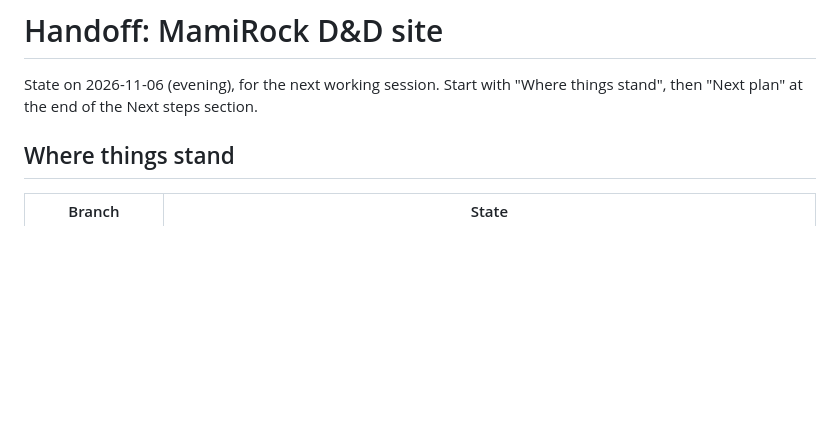
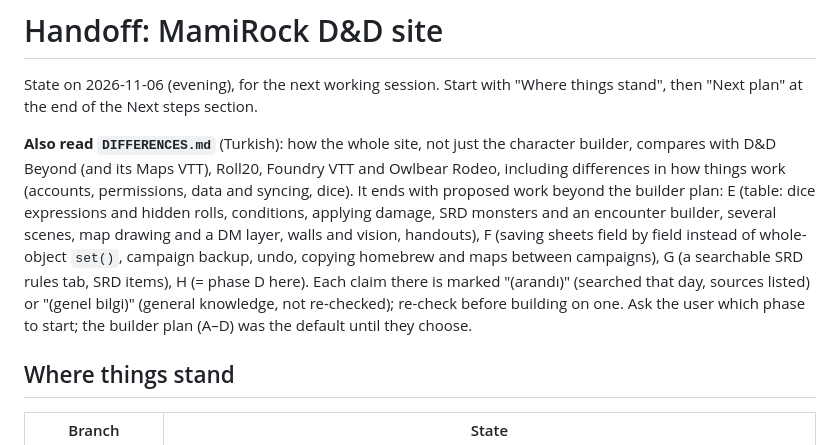
Before and after one commit to Muhammed-jpg37/MamiRockD-D, a Markdown page: HANDOFF.md, the part around the change. GitHub-like rendering; blank space fills up the shorter version.

```diff
--- a/HANDOFF.md
+++ b/HANDOFF.md
@@ -1,6 +1,8 @@
 # Handoff: MamiRock D&D site
 
 State on 2026-11-06 (evening), for the next working session. Start with "Where things stand", then "Next plan" at the end of the Next steps section.
+
+**Also read `DIFFERENCES.md`** (Turkish): how the whole site, not just the character builder, compares with D&D Beyond (and its Maps VTT), Roll20, Foundry VTT and Owlbear Rodeo, including differences in how things work (accounts, permissions, data and syncing, dice). It ends with proposed work beyond the builder plan: E (table: dice expressions and hidden rolls, conditions, applying damage, SRD monsters and an encounter builder, several scenes, map drawing and a DM layer, walls and vision, handouts), F (saving sheets field by field instead of whole-object `set()`, campaign backup, undo, copying homebrew and maps between campaigns), G (a searchable SRD rules tab, SRD items), H (= phase D here). Each claim there is marked "(arandı)" (searched that day, sources listed) or "(genel bilgi)" (general knowledge, not re-checked); re-check before building on one. Ask the user which phase to start; the builder plan (A–D) was the default until they choose.
 
 ## Where things stand
 
```
Also changed, not shown: DIFFERENCES.md (added, +212 -0 lines).
